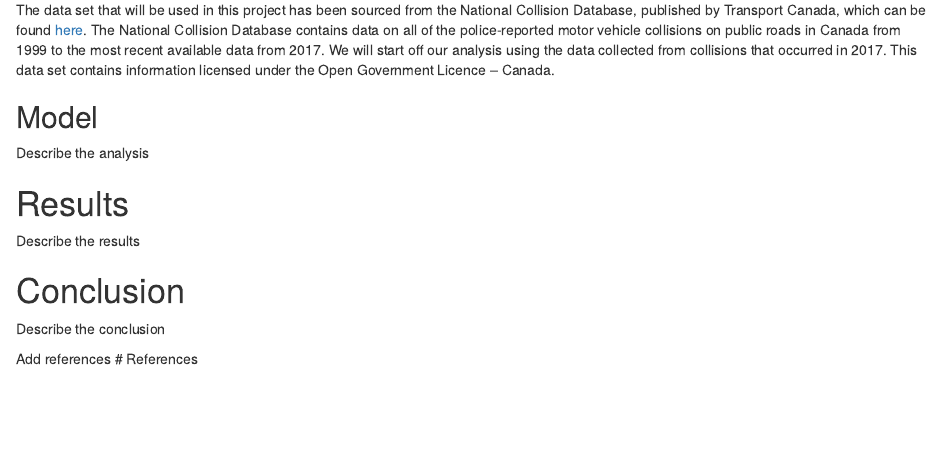
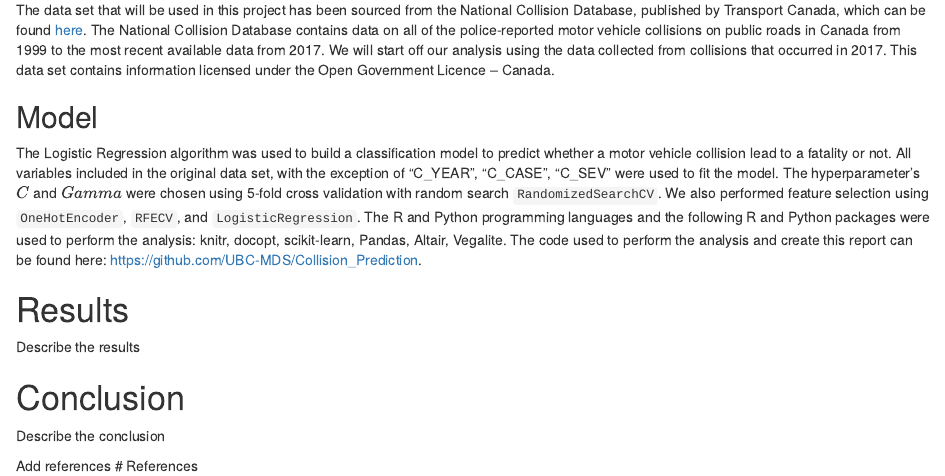
Before and after one commit to UBC-MDS/Collision_Prediction, an R Markdown document (doc/collision_prediction_report.Rmd): the page in a window 1100 px wide, from 600 px down. Rendered offline with R 4.5, knitr and Pandoc, with nearby package versions.

Commit message:
Added content under Analysis: Model (draft)

```diff
--- a/doc/collision_prediction_report.Rmd
+++ b/doc/collision_prediction_report.Rmd
@@ -30,7 +30,7 @@ Stemming from the daily news we come across on fatalities due to motor vehicle c
 The data set that will be used in this project has been sourced from the National Collision Database, published by Transport Canada, which can be found [here](https://open.canada.ca/data/en/dataset/1eb9eba7-71d1-4b30-9fb1-30cbdab7e63a). The National Collision Database contains data on all of the police-reported motor vehicle collisions on public roads in Canada from 1999 to the most recent available data from 2017. We will start off our analysis using the data collected from collisions that occurred in 2017. This data set contains information licensed under the Open Government Licence – Canada.
 
 ## Model
-Describe the analysis
+The Logistic Regression algorithm was used to build a classification model to predict whether a motor vehicle collision lead to a fatality or not. All variables included in the original data set, with the exception of "C_YEAR", "C_CASE", "C_SEV" were used to fit the model. The hyperparameter's $C$ and $Gamma$ were chosen using 5-fold cross validation with random search `RandomizedSearchCV`. We also performed feature selection using `OneHotEncoder`, `RFECV`, and `LogisticRegression`. The R and Python programming languages and the following R and Python packages were used to perform the analysis: knitr, docopt, scikit-learn, Pandas, Altair, Vegalite. The code used to perform the analysis and create this report can be found here: <https://github.com/UBC-MDS/Collision_Prediction>.
 
 # Results
 Describe the results
```
